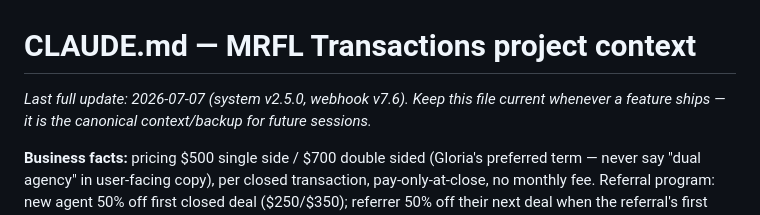
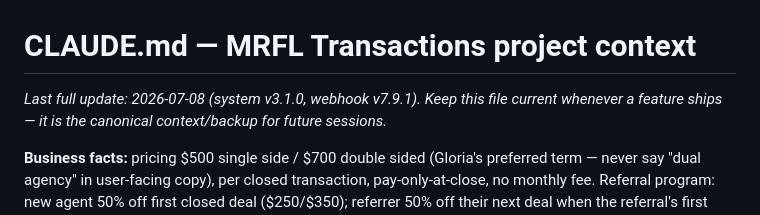
Before and after one commit to mrfltransactions-bot/mrfl-transactions-sandbox, a Markdown page: CLAUDE.md, the part around the change. GitHub-like rendering.

```diff
--- a/CLAUDE.md
+++ b/CLAUDE.md
@@ -1,6 +1,6 @@
 # CLAUDE.md — MRFL Transactions project context
 
-_Last full update: 2026-07-07 (system v2.5.0, webhook v7.6). Keep this file
+_Last full update: 2026-07-08 (system v3.1.0, webhook v7.9.1). Keep this file
 current whenever a feature ships — it is the canonical context/backup for
 future sessions._
 
```
Also changed, not shown: CHANGELOG.md (+4 -0 lines).
